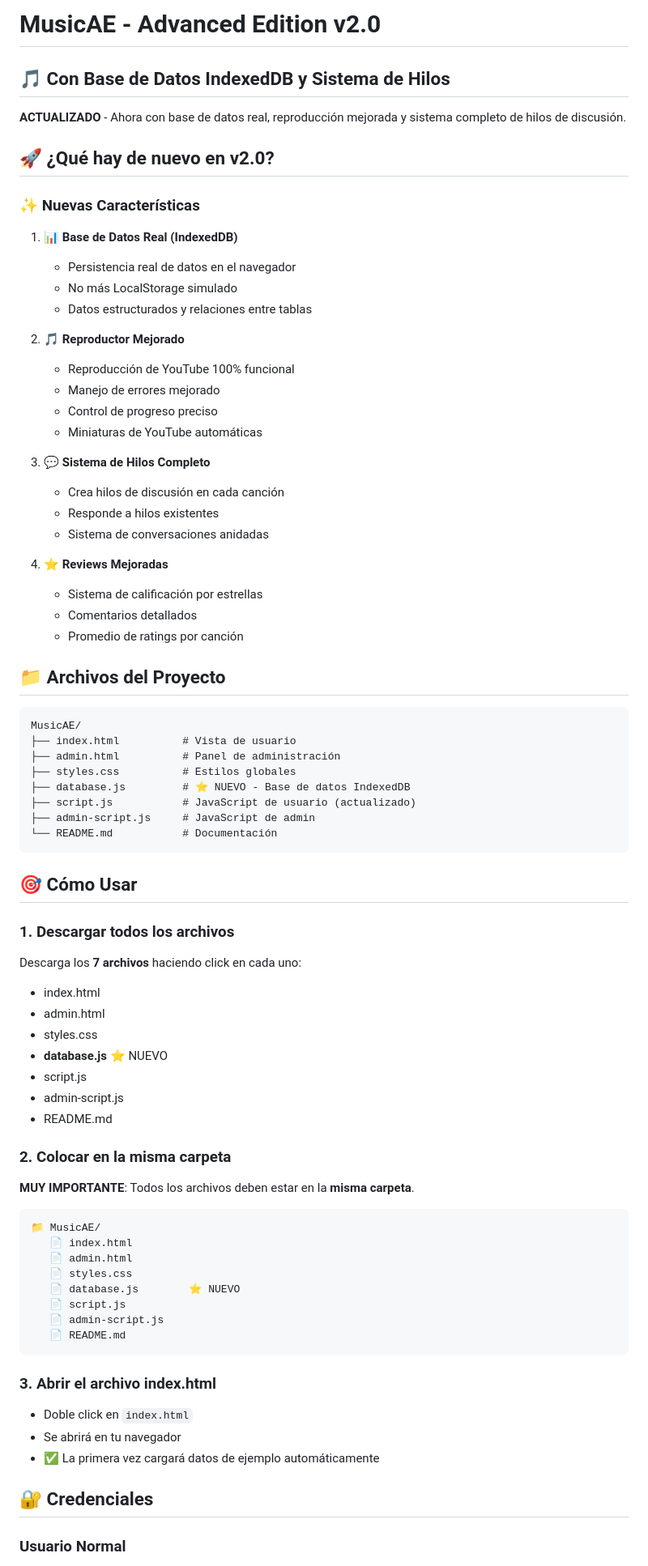
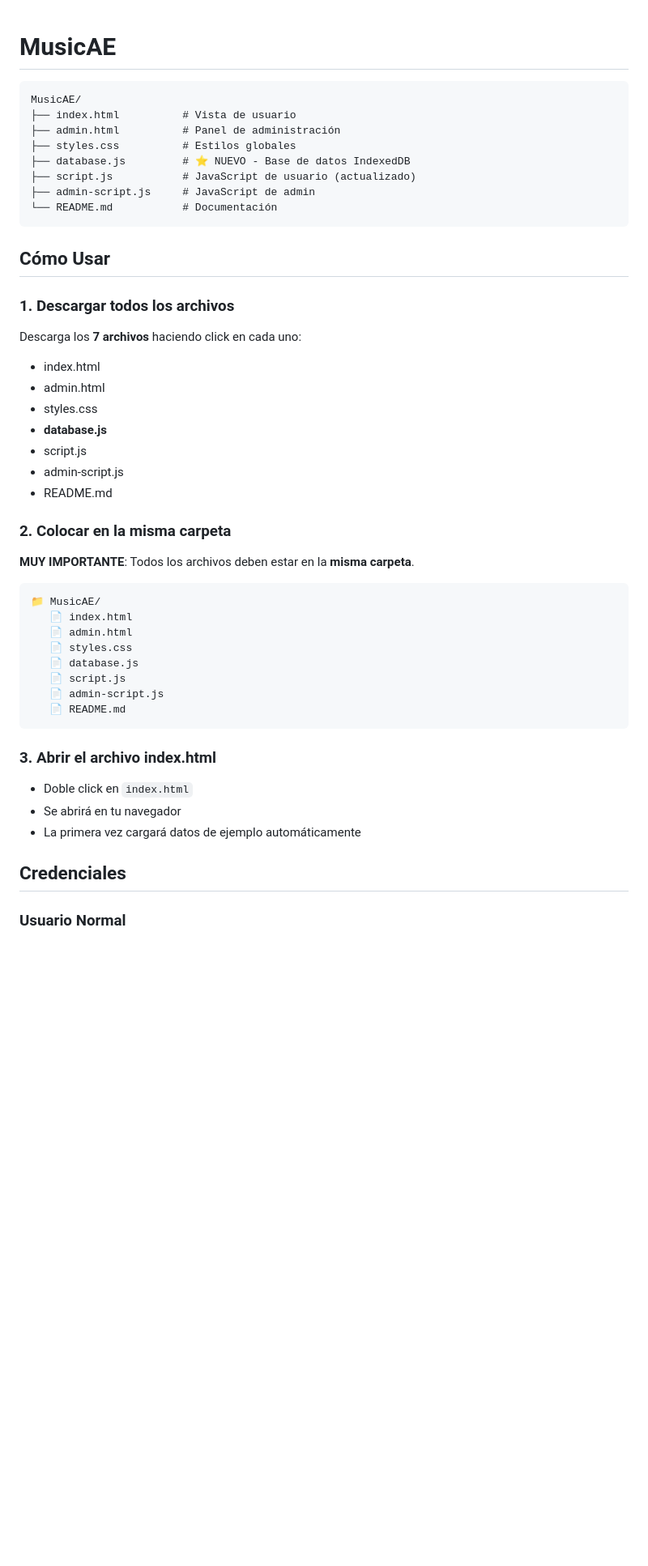
Before and after one commit to mejotaco/MusicAE, a Markdown page: MusicAE/README-v2.md, the part around one of its changes. Shown at 81% size. GitHub-like rendering; blank space fills up the shorter version.

Commit message:
Update README-v2.md
Updated README

````diff
--- a/MusicAE/README-v2.md
+++ b/MusicAE/README-v2.md
@@ -1,35 +1,4 @@
-# MusicAE - Advanced Edition v2.0
-## 🎵 Con Base de Datos IndexedDB y Sistema de Hilos
-
-**ACTUALIZADO** - Ahora con base de datos real, reproducción mejorada y sistema completo de hilos de discusión.
-
-## 🚀 ¿Qué hay de nuevo en v2.0?
-
-### ✨ Nuevas Características
-
-1. **📊 Base de Datos Real (IndexedDB)**
-   - Persistencia real de datos en el navegador
-   - No más LocalStorage simulado
-   - Datos estructurados y relaciones entre tablas
-
-2. **🎵 Reproductor Mejorado**
-   - Reproducción de YouTube 100% funcional
-   - Manejo de errores mejorado
-   - Control de progreso preciso
-   - Miniaturas de YouTube automáticas
-
-3. **💬 Sistema de Hilos Completo**
-   - Crea hilos de discusión en cada canción
-   - Responde a hilos existentes
-   - Sistema de conversaciones anidadas
-
-4. **⭐ Reviews Mejoradas**
-   - Sistema de calificación por estrellas
-   - Comentarios detallados
-   - Promedio de ratings por canción
-
-## 📁 Archivos del Proyecto
-
+# MusicAE
 ```
 MusicAE/
 ├── index.html          # Vista de usuario
@@ -41,7 +10,7 @@ MusicAE/
 └── README.md           # Documentación
 ```
 
-## 🎯 Cómo Usar
+## Cómo Usar
 
 ### 1. Descargar todos los archivos
 
@@ -49,7 +18,7 @@ Descarga los **7 archivos** haciendo click en cada uno:
 - index.html
 - admin.html
 - styles.css
-- **database.js** ⭐ NUEVO
+- **database.js**
 - script.js
 - admin-script.js
 - README.md
@@ -63,7 +32,7 @@ Descarga los **7 archivos** haciendo click en cada uno:
    📄 index.html
    📄 admin.html
    📄 styles.css
-   📄 database.js        ⭐ NUEVO
+   📄 database.js
    📄 script.js
    📄 admin-script.js
    📄 README.md
@@ -73,9 +42,9 @@ Descarga los **7 archivos** haciendo click en cada uno:
 
 - Doble click en `index.html`
 - Se abrirá en tu navegador
-- ✅ La primera vez cargará datos de ejemplo automáticamente
+-  La primera vez cargará datos de ejemplo automáticamente
 
-## 🔐 Credenciales
+##  Credenciales
 
 ### Usuario Normal
 - **Registrate**: Puedes crear tu propio usuario
````
Also changed, not shown: other parts of MusicAE/README-v2.md (+4 -4 lines).
